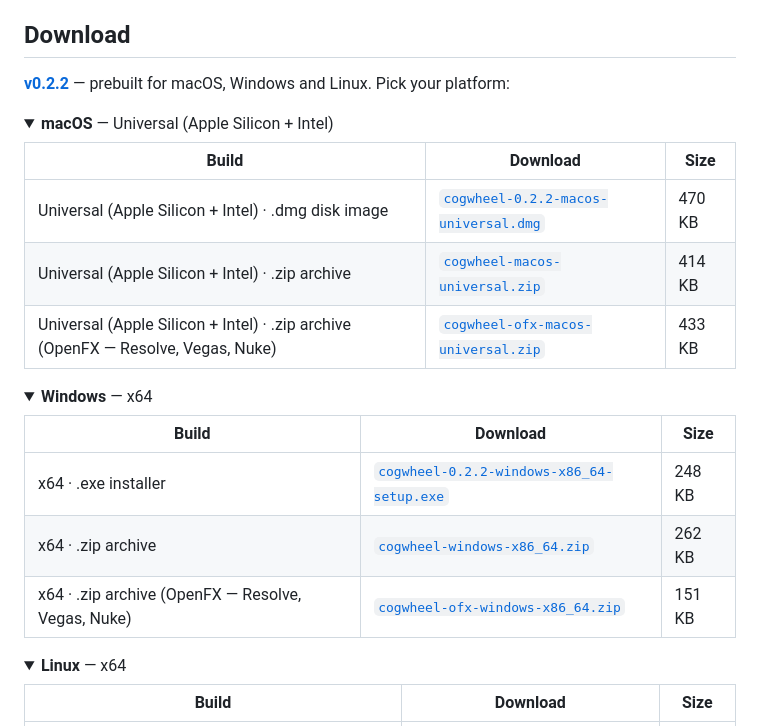
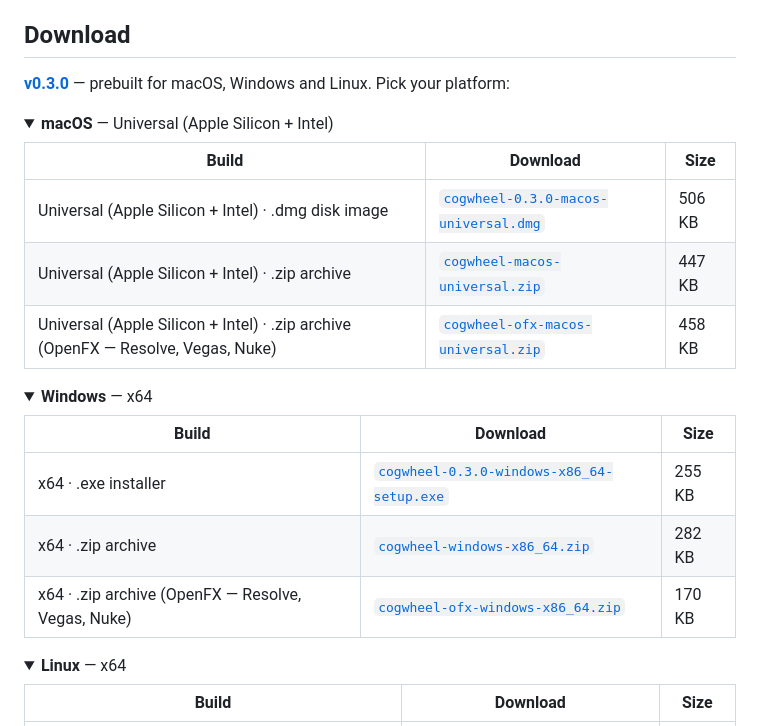
Before and after one commit to stoatworks-labs/cogwheel, a Markdown page: README.md, the part around the change. Drawn GitHub-style; folded sections open.

Commit message:
README: refresh the download block for v0.3.0
Co-Authored-By: Claude Fable 5.1 <noreply@anthropic.com>

```diff
--- a/README.md
+++ b/README.md
@@ -31,16 +31,16 @@ does falls out of it.
 
 ## Download
 
-**[v0.2.2](https://github.com/stoatworks-labs/cogwheel/releases/tag/v0.2.2)** — prebuilt for macOS, Windows and Linux. Pick your platform:
+**[v0.3.0](https://github.com/stoatworks-labs/cogwheel/releases/tag/v0.3.0)** — prebuilt for macOS, Windows and Linux. Pick your platform:
 
 <details>
 <summary><b>macOS</b> — Universal (Apple Silicon + Intel)</summary>
 
 | Build | Download | Size |
 | --- | --- | --- |
-| Universal (Apple Silicon + Intel) · .dmg disk image | [`cogwheel-0.2.2-macos-universal.dmg`](https://github.com/stoatworks-labs/cogwheel/releases/download/v0.2.2/cogwheel-0.2.2-macos-universal.dmg) | 470 KB |
-| Universal (Apple Silicon + Intel) · .zip archive | [`cogwheel-macos-universal.zip`](https://github.com/stoatworks-labs/cogwheel/releases/latest/download/cogwheel-macos-universal.zip) | 414 KB |
-| Universal (Apple Silicon + Intel) · .zip archive (OpenFX — Resolve, Vegas, Nuke) | [`cogwheel-ofx-macos-universal.zip`](https://github.com/stoatworks-labs/cogwheel/releases/latest/download/cogwheel-ofx-macos-universal.zip) | 433 KB |
+| Universal (Apple Silicon + Intel) · .dmg disk image | [`cogwheel-0.3.0-macos-universal.dmg`](https://github.com/stoatworks-labs/cogwheel/releases/download/v0.3.0/cogwheel-0.3.0-macos-universal.dmg) | 506 KB |
+| Universal (Apple Silicon + Intel) · .zip archive | [`cogwheel-macos-universal.zip`](https://github.com/stoatworks-labs/cogwheel/releases/latest/download/cogwheel-macos-universal.zip) | 447 KB |
+| Universal (Apple Silicon + Intel) · .zip archive (OpenFX — Resolve, Vegas, Nuke) | [`cogwheel-ofx-macos-universal.zip`](https://github.com/stoatworks-labs/cogwheel/releases/latest/download/cogwheel-ofx-macos-universal.zip) | 458 KB |
 
 </details>
 
@@ -49,9 +49,9 @@ does falls out of it.
 
 | Build | Download | Size |
 | --- | --- | --- |
-| x64 · .exe installer | [`cogwheel-0.2.2-windows-x86_64-setup.exe`](https://github.com/stoatworks-labs/cogwheel/releases/download/v0.2.2/cogwheel-0.2.2-windows-x86_64-setup.exe) | 248 KB |
-| x64 · .zip archive | [`cogwheel-windows-x86_64.zip`](https://github.com/stoatworks-labs/cogwheel/releases/latest/download/cogwheel-windows-x86_64.zip) | 262 KB |
-| x64 · .zip archive (OpenFX — Resolve, Vegas, Nuke) | [`cogwheel-ofx-windows-x86_64.zip`](https://github.com/stoatworks-labs/cogwheel/releases/latest/download/cogwheel-ofx-windows-x86_64.zip) | 151 KB |
+| x64 · .exe installer | [`cogwheel-0.3.0-windows-x86_64-setup.exe`](https://github.com/stoatworks-labs/cogwheel/releases/download/v0.3.0/cogwheel-0.3.0-windows-x86_64-setup.exe) | 255 KB |
+| x64 · .zip archive | [`cogwheel-windows-x86_64.zip`](https://github.com/stoatworks-labs/cogwheel/releases/latest/download/cogwheel-windows-x86_64.zip) | 282 KB |
+| x64 · .zip archive (OpenFX — Resolve, Vegas, Nuke) | [`cogwheel-ofx-windows-x86_64.zip`](https://github.com/stoatworks-labs/cogwheel/releases/latest/download/cogwheel-ofx-windows-x86_64.zip) | 170 KB |
 
 </details>
 
```
